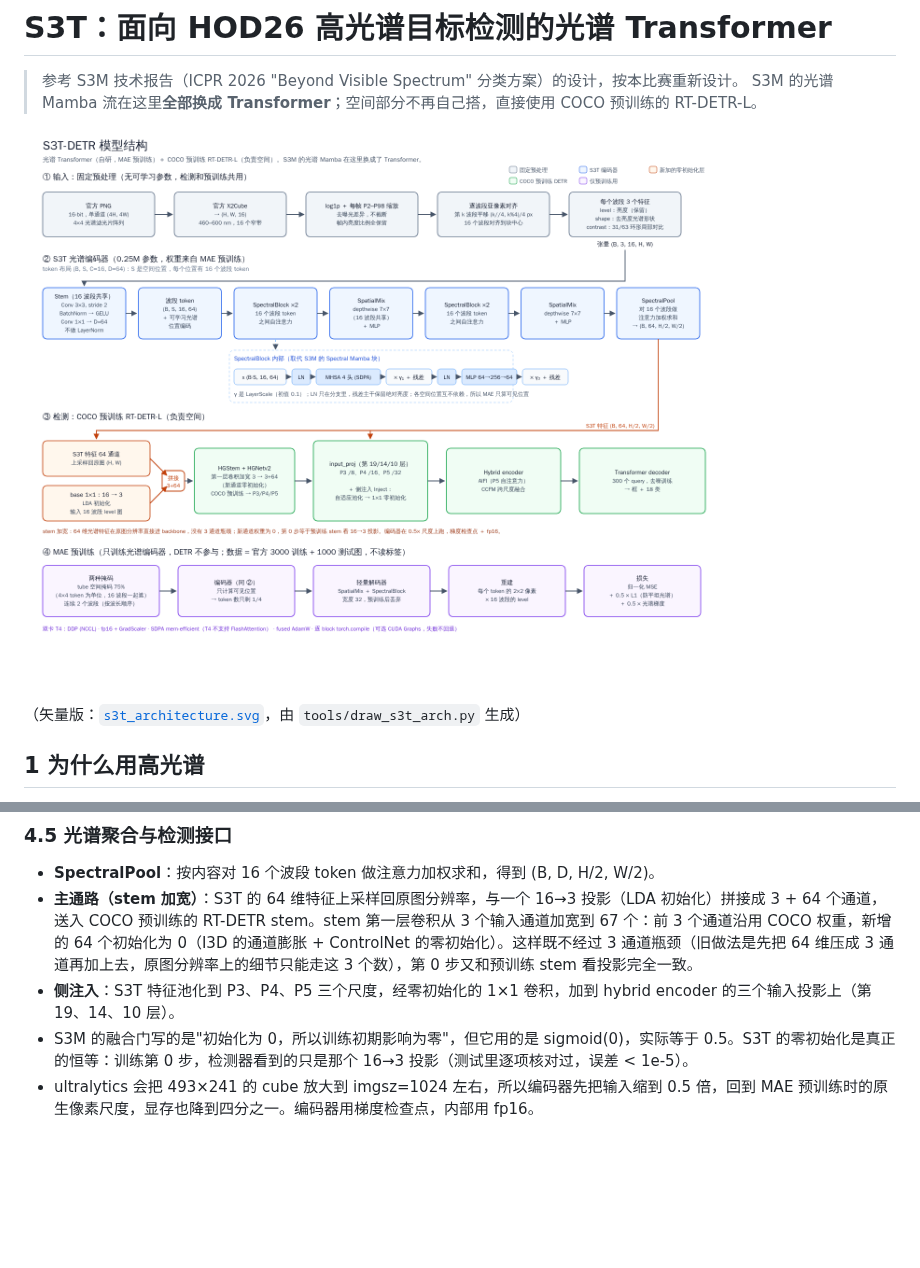
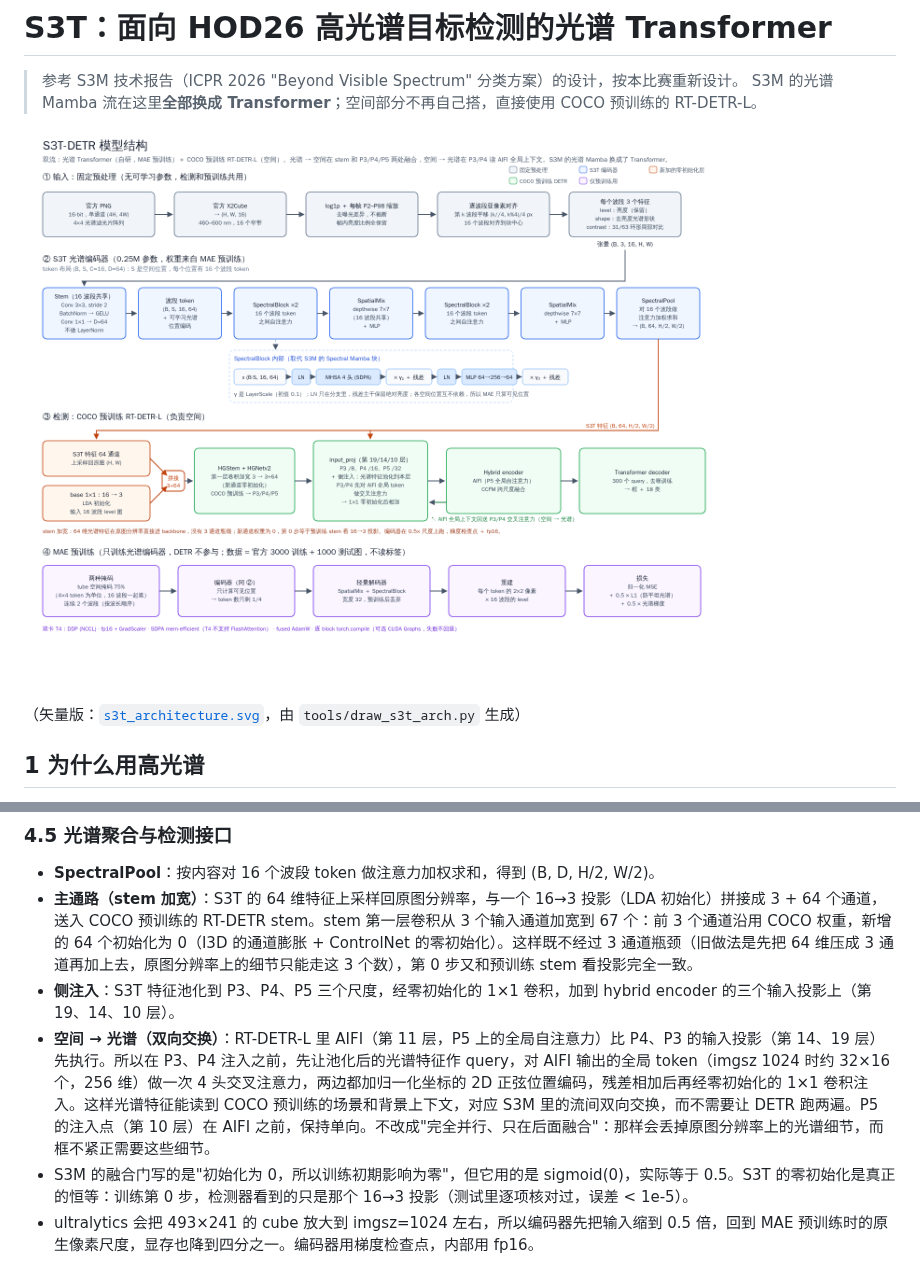
Before and after one commit to Timothy-kira/hyper, a Markdown page: docs/S3T.md, 2 parts joined by grey strips. GitHub-like rendering; pictures changed too: docs/s3t_architecture.png; blank space fills up the shorter version.

```diff
--- a/docs/S3T.md
+++ b/docs/S3T.md
@@ -65,6 +65,7 @@ x ← x + γ2 · MLP(LN(x))       # 4D 中间维度
 - **SpectralPool**：按内容对 16 个波段 token 做注意力加权求和，得到 (B, D, H/2, W/2)。
 - **主通路（stem 加宽）**：S3T 的 64 维特征上采样回原图分辨率，与一个 16→3 投影（LDA 初始化）拼接成 3 + 64 个通道，送入 COCO 预训练的 RT-DETR stem。stem 第一层卷积从 3 个输入通道加宽到 67 个：前 3 个通道沿用 COCO 权重，新增的 64 个初始化为 0（I3D 的通道膨胀 + ControlNet 的零初始化）。这样既不经过 3 通道瓶颈（旧做法是先把 64 维压成 3 通道再加上去，原图分辨率上的细节只能走这 3 个数），第 0 步又和预训练 stem 看投影完全一致。
 - **侧注入**：S3T 特征池化到 P3、P4、P5 三个尺度，经零初始化的 1×1 卷积，加到 hybrid encoder 的三个输入投影上（第 19、14、10 层）。
+- **空间 → 光谱（双向交换）**：RT-DETR-L 里 AIFI（第 11 层，P5 上的全局自注意力）比 P4、P3 的输入投影（第 14、19 层）先执行。所以在 P3、P4 注入之前，先让池化后的光谱特征作 query，对 AIFI 输出的全局 token（imgsz 1024 时约 32×16 个，256 维）做一次 4 头交叉注意力，两边都加归一化坐标的 2D 正弦位置编码，残差相加后再经零初始化的 1×1 卷积注入。这样光谱特征能读到 COCO 预训练的场景和背景上下文，对应 S3M 里的流间双向交换，而不需要让 DETR 跑两遍。P5 的注入点（第 10 层）在 AIFI 之前，保持单向。不改成"完全并行、只在后面融合"：那样会丢掉原图分辨率上的光谱细节，而框不紧正需要这些细节。
 - S3M 的融合门写的是"初始化为 0，所以训练初期影响为零"，但它用的是 sigmoid(0)，实际等于 0.5。S3T 的零初始化是真正的恒等：训练第 0 步，检测器看到的只是那个 16→3 投影（测试里逐项核对过，误差 < 1e-5）。
 - ultralytics 会把 493×241 的 cube 放大到 imgsz=1024 左右，所以编码器先把输入缩到 0.5 倍，回到 MAE 预训练时的原生像素尺度，显存也降到四分之一。编码器用梯度检查点，内部用 fp16。
 
```
Also changed, not shown: handoff/S3T.md (+2 -2 lines), 7 other files.
